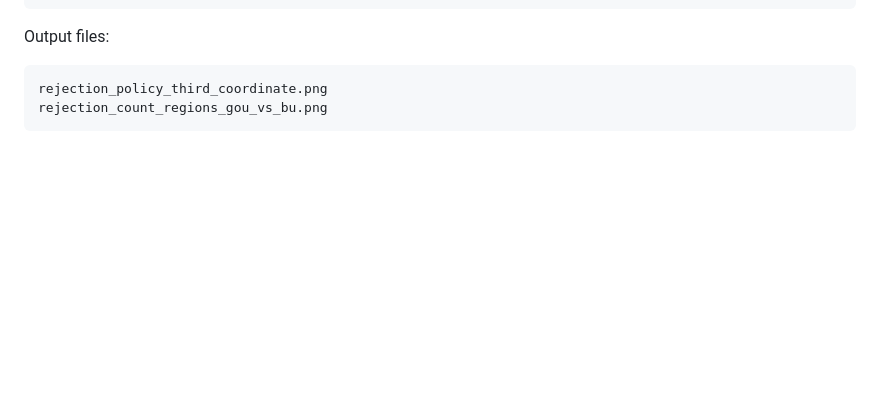
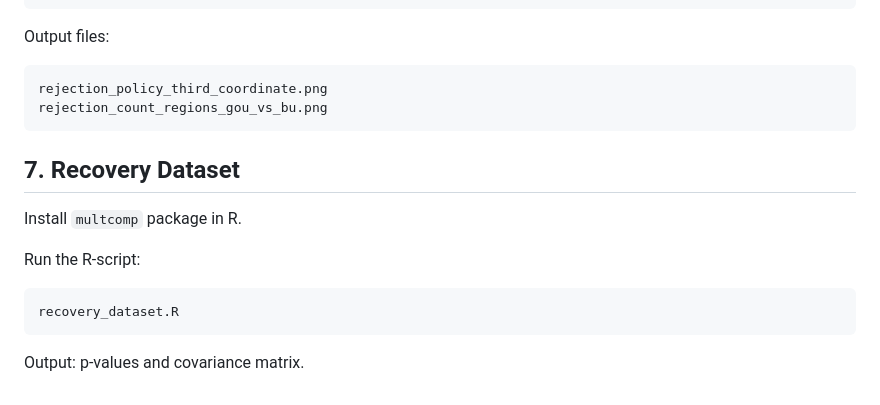
Before and after one commit to rajeslab/BUStrongControl.R1, a Markdown page: README.md, the part around the change. Rendered like a GitHub page; blank space fills up the shorter version.

````diff
--- a/README.md
+++ b/README.md
@@ -455,3 +455,15 @@ Output files:
 rejection_policy_third_coordinate.png
 rejection_count_regions_gou_vs_bu.png
 ```
+
+## 7. Recovery Dataset
+
+Install ```multcomp``` package in R.
+
+Run the R-script:
+
+```bash
+recovery_dataset.R
+```
+
+Output: p-values and covariance matrix.
````
